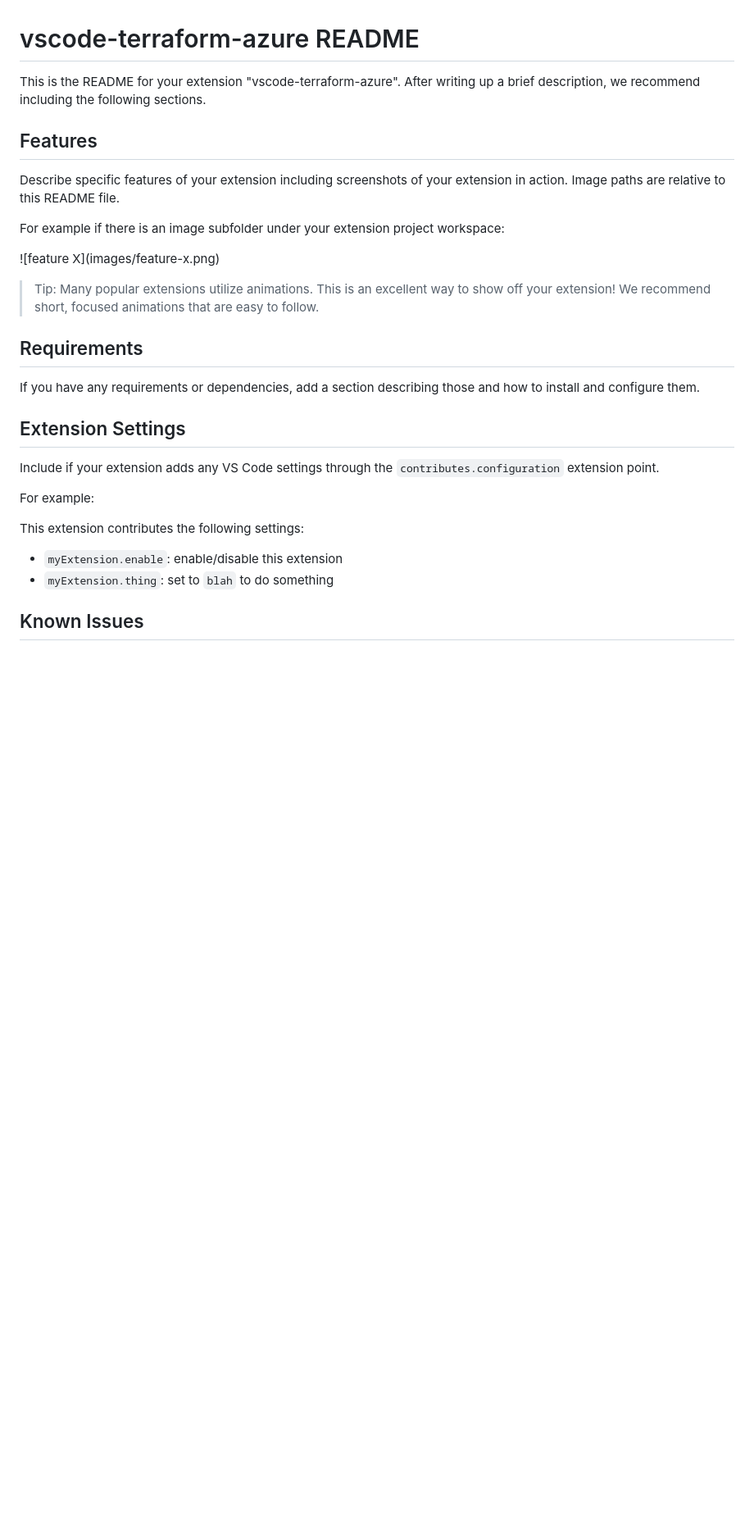
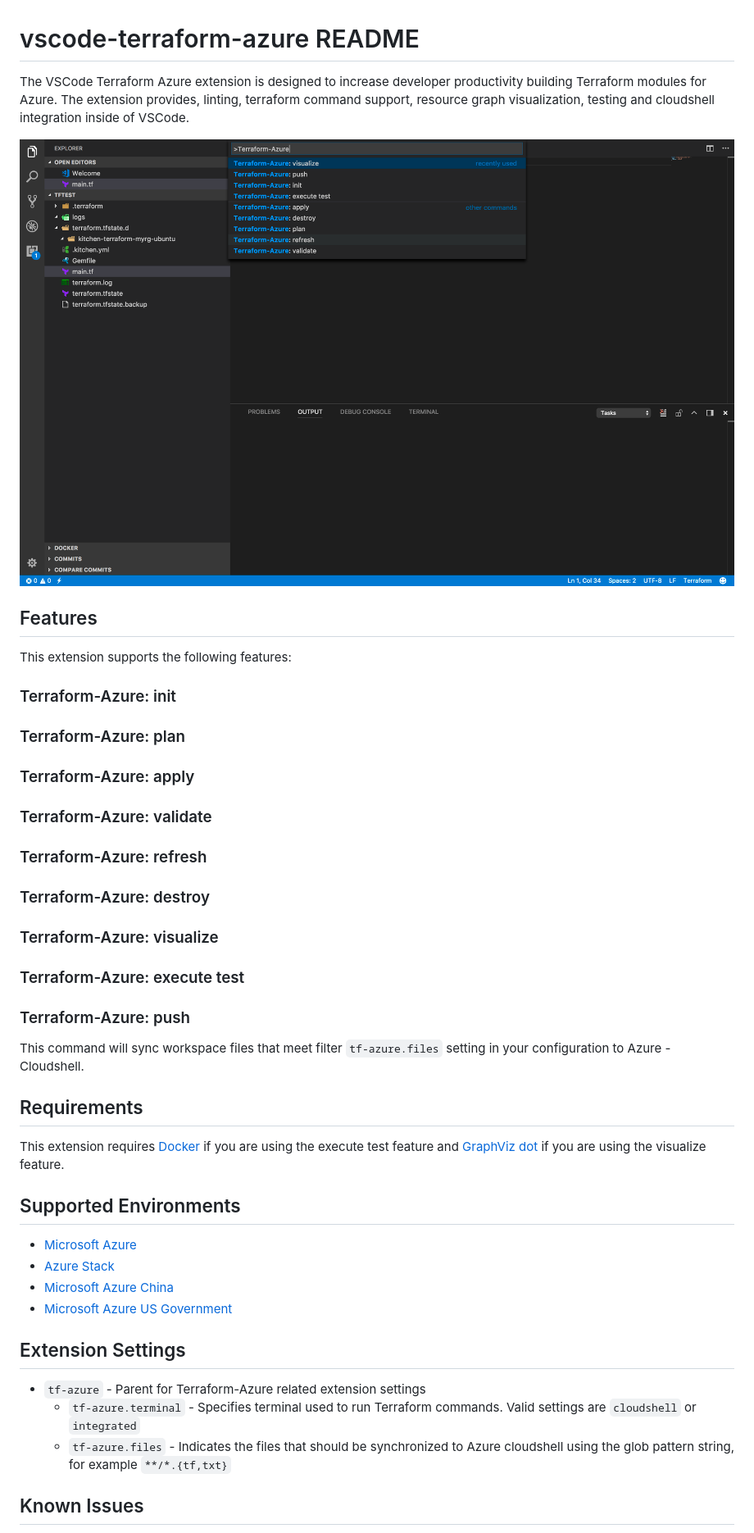
Before and after one commit to Azure/vscode-azureterraform, a Markdown page: README.md, the part around one of its changes. Shown at 82% size. GitHub-like rendering; pictures changed too: images/image1.png (added); blank space fills up the shorter version.

Commit message:
Adding Readme and cleanup

```diff
--- a/README.md
+++ b/README.md
@@ -1,31 +1,49 @@
 # vscode-terraform-azure README
 
-This is the README for your extension "vscode-terraform-azure". After writing up a brief description, we recommend including the following sections.
+The VSCode Terraform Azure extension is designed to increase developer productivity building Terraform modules for Azure.  The extension provides, linting, terraform command support, resource graph visualization, testing and cloudshell integration inside of VSCode.
+
+![overview](images/image1.png)
 
 ## Features
 
-Describe specific features of your extension including screenshots of your extension in action. Image paths are relative to this README file.
+This extension supports the following features:
 
-For example if there is an image subfolder under your extension project workspace:
+### Terraform-Azure: init
 
-\!\[feature X\]\(images/feature-x.png\)
+### Terraform-Azure: plan
 
-> Tip: Many popular extensions utilize animations. This is an excellent way to show off your extension! We recommend short, focused animations that are easy to follow.
+### Terraform-Azure: apply
+
+### Terraform-Azure: validate
+
+### Terraform-Azure: refresh
+
+### Terraform-Azure: destroy
+
+### Terraform-Azure: visualize
+
+### Terraform-Azure: execute test
+
+### Terraform-Azure: push
+
+This command will sync workspace files that meet filter `tf-azure.files` setting in your configuration to Azure - Cloudshell.
 
 ## Requirements
 
-If you have any requirements or dependencies, add a section describing those and how to install and configure them.
+This extension requires [Docker](http://www.docker.io) if you are using the execute test feature and [GraphViz dot](http://www.graphviz.org) if you are using the visualize feature.
+
+## Supported Environments
+
+* [Microsoft Azure](https://azure.microsoft.com)
+* [Azure Stack](https://azure.microsoft.com/en-us/overview/azure-stack/)
+* [Microsoft Azure China](https://www.azure.cn/)
+* [Microsoft Azure US Government](https://azure.microsoft.com/en-us/features/gov/)
 
 ## Extension Settings
 
-Include if your extension adds any VS Code settings through the `contributes.configuration` extension point.
-
-For example:
-
-This extension contributes the following settings:
-
-* `myExtension.enable`: enable/disable this extension
-* `myExtension.thing`: set to `blah` to do something
+* `tf-azure` - Parent for Terraform-Azure related extension settings
+  * `tf-azure.terminal` - Specifies terminal used to run Terraform commands. Valid settings are `cloudshell` or `integrated`
+  * `tf-azure.files` - Indicates the files that should be synchronized to Azure cloudshell using the glob pattern string, for example `**/*.{tf,txt}`
 
 ## Known Issues
 
```
Also changed, not shown: other parts of README.md (+2 -12 lines), vsc-extension-quickstart.md (deleted, +0 -33 lines), 5 other files.
